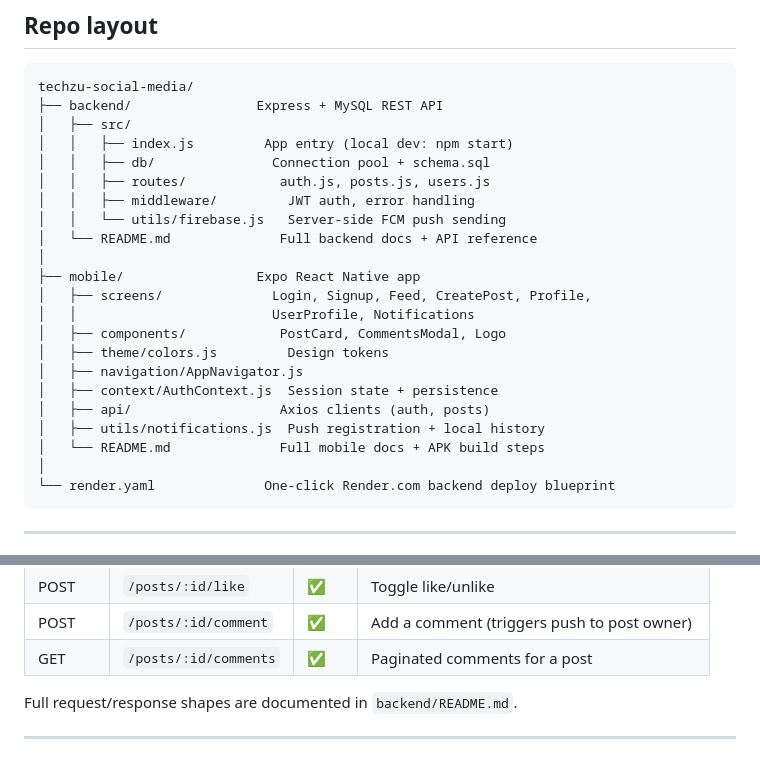
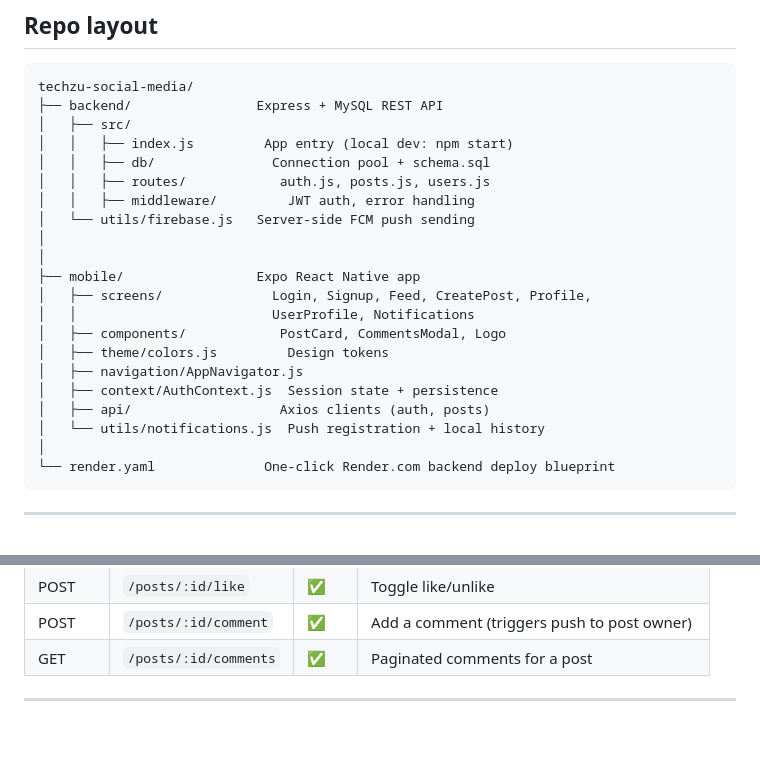
Before and after one commit to tanzil-tasfir/Techzu-A01, a Markdown page: README.md, 2 parts joined by grey strips. GitHub-like rendering; blank space fills up the shorter version.

````diff
--- a/README.md
+++ b/README.md
@@ -84,8 +84,8 @@ techzu-social-media/
 │   │   ├── db/               Connection pool + schema.sql
 │   │   ├── routes/            auth.js, posts.js, users.js
 │   │   ├── middleware/         JWT auth, error handling
-│   │   └── utils/firebase.js   Server-side FCM push sending
-│   └── README.md              Full backend docs + API reference
+│   └── utils/firebase.js   Server-side FCM push sending
+│
 │
 ├── mobile/                 Expo React Native app
 │   ├── screens/              Login, Signup, Feed, CreatePost, Profile,
@@ -95,8 +95,7 @@ techzu-social-media/
 │   ├── navigation/AppNavigator.js
 │   ├── context/AuthContext.js  Session state + persistence
 │   ├── api/                   Axios clients (auth, posts)
-│   ├── utils/notifications.js  Push registration + local history
-│   └── README.md              Full mobile docs + APK build steps
+│   └── utils/notifications.js  Push registration + local history
 │
 └── render.yaml              One-click Render.com backend deploy blueprint
 ```
@@ -135,9 +134,6 @@ Base URL: your backend's host (local: `http://localhost:4000`).
 | POST | `/posts/:id/like` | ✅ | Toggle like/unlike |
 | POST | `/posts/:id/comment` | ✅ | Add a comment (triggers push to post owner) |
 | GET  | `/posts/:id/comments` | ✅ | Paginated comments for a post |
-
-
-Full request/response shapes are documented in `backend/README.md`.
 
 ---
 
````
Also changed, not shown: backend/README.md (deleted, +0 -158 lines), mobile/README.md (deleted, +0 -113 lines).
